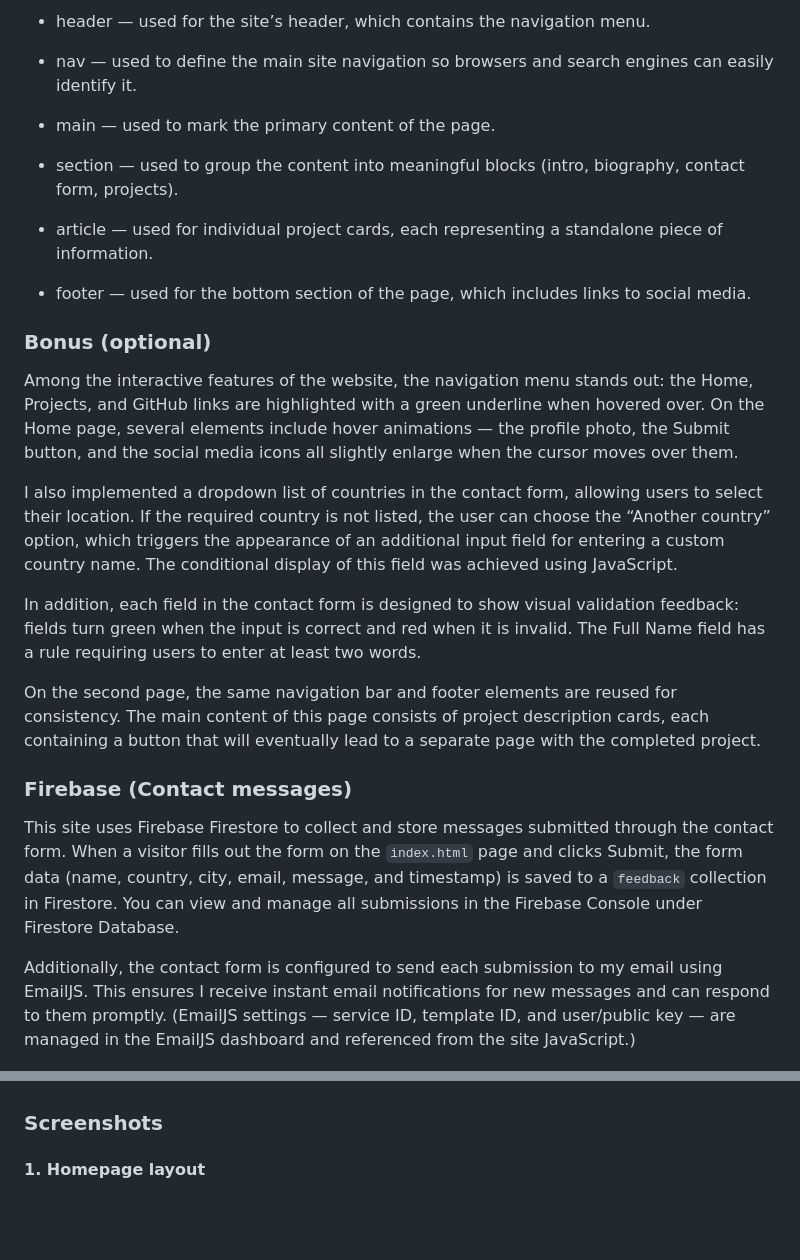
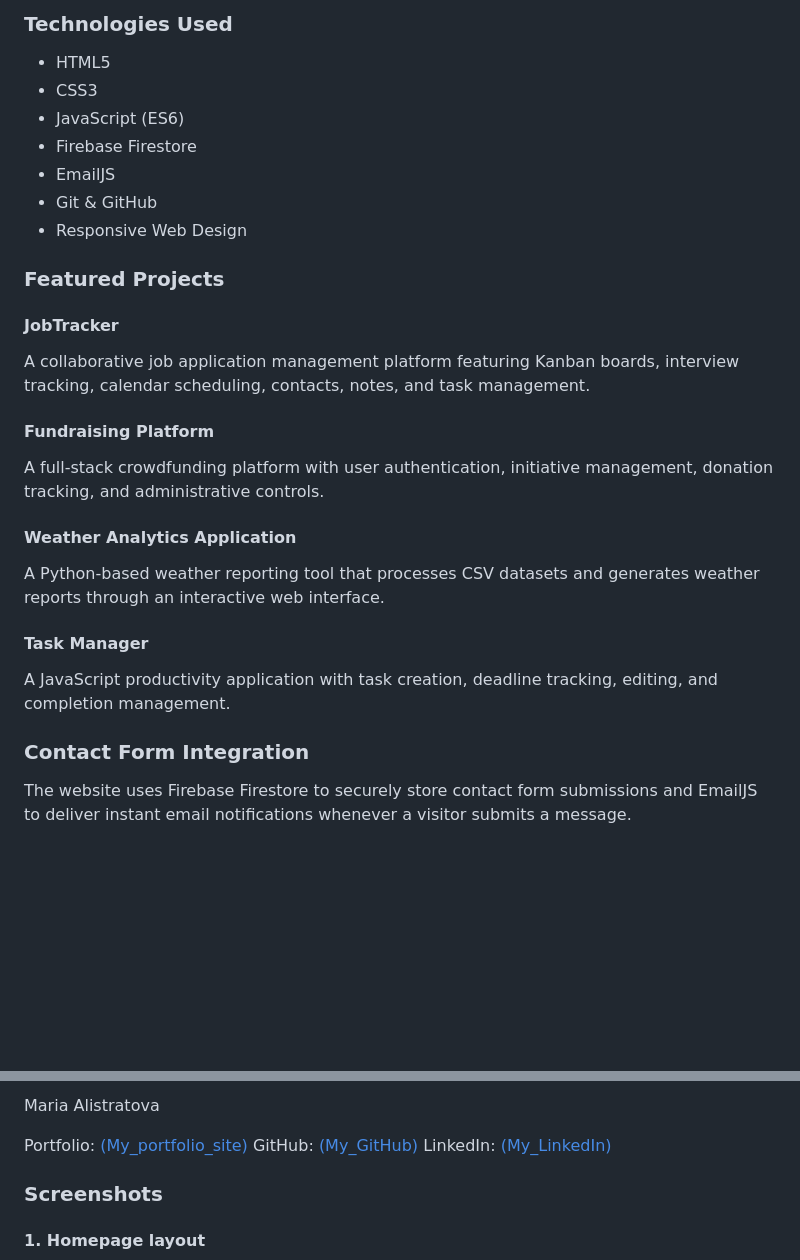
Before and after one commit to Haveatrytolearn/Haveatrytolearn.github.io, a Markdown page: README.md, 2 parts joined by grey strips. Rendered like a GitHub page; blank space fills up the shorter version.

```diff
--- a/README.md
+++ b/README.md
@@ -12,28 +21,33 @@ When creating the structure of the site, I used several semantic HTML elements,
 
-- header — used for the site’s header, which contains the navigation menu.
+### Technologies Used
 
-- nav — used to define the main site navigation so browsers and search engines can easily identify it.
+- HTML5
+- CSS3
+- JavaScript (ES6)
+- Firebase Firestore
+- EmailJS
+- Git & GitHub
+- Responsive Web Design
 
-- main — used to mark the primary content of the page.
+### Featured Projects
 
-- section — used to group the content into meaningful blocks (intro, biography, contact form, projects).
+#### JobTracker
 
-- article — used for individual project cards, each representing a standalone piece of information.
+A collaborative job application management platform featuring Kanban boards, interview tracking, calendar scheduling, contacts, notes, and task management.
 
-- footer — used for the bottom section of the page, which includes links to social media.
+#### Fundraising Platform
 
-### Bonus (optional)
-Among the interactive features of the website, the navigation menu stands out: the Home, Projects, and GitHub links are highlighted with a green underline when hovered over. On the Home page, several elements include hover animations — the profile photo, the Submit button, and the social media icons all slightly enlarge when the cursor moves over them.
+A full-stack crowdfunding platform with user authentication, initiative management, donation tracking, and administrative controls.
 
-I also implemented a dropdown list of countries in the contact form, allowing users to select their location. If the required country is not listed, the user can choose the “Another country” option, which triggers the appearance of an additional input field for entering a custom country name. The conditional display of this field was achieved using JavaScript.
+#### Weather Analytics Application
 
-In addition, each field in the contact form is designed to show visual validation feedback: fields turn green when the input is correct and red when it is invalid. The Full Name field has a rule requiring users to enter at least two words.
+A Python-based weather reporting tool that processes CSV datasets and generates weather reports through an interactive web interface.
 
-On the second page, the same navigation bar and footer elements are reused for consistency. The main content of this page consists of project description cards, each containing a button that will eventually lead to a separate page with the completed project.
+#### Task Manager
 
-### Firebase (Contact messages)
+A JavaScript productivity application with task creation, deadline tracking, editing, and completion management.
 
-This site uses Firebase Firestore to collect and store messages submitted through the contact form. When a visitor fills out the form on the `index.html` page and clicks Submit, the form data (name, country, city, email, message, and timestamp) is saved to a `feedback` collection in Firestore. You can view and manage all submissions in the Firebase Console under Firestore Database.
+### Contact Form Integration
 
-Additionally, the contact form is configured to send each submission to my email using EmailJS. This ensures I receive instant email notifications for new messages and can respond to them promptly. (EmailJS settings — service ID, template ID, and user/public key — are managed in the EmailJS dashboard and referenced from the site JavaScript.)
+The website uses Firebase Firestore to securely store contact form submissions and EmailJS to deliver instant email notifications whenever a visitor submits a message.
 
@@ -41,3 +69,9 @@ Additionally, the contact form is configured to send each submission to my email
+Maria Alistratova
+
+Portfolio:  [(My_portfolio_site)](https://www.mariacodes.dev/)
+GitHub: [(My_GitHub)](https://github.com/Haveatrytolearn)
+LinkedIn: [(My_LinkedIn)](https://www.linkedin.com/in/maria-alistratova/)
+
 ### Screenshots
 
 #### 1. Homepage layout
```
Also changed, not shown: other parts of README.md (+32 -9 lines).
